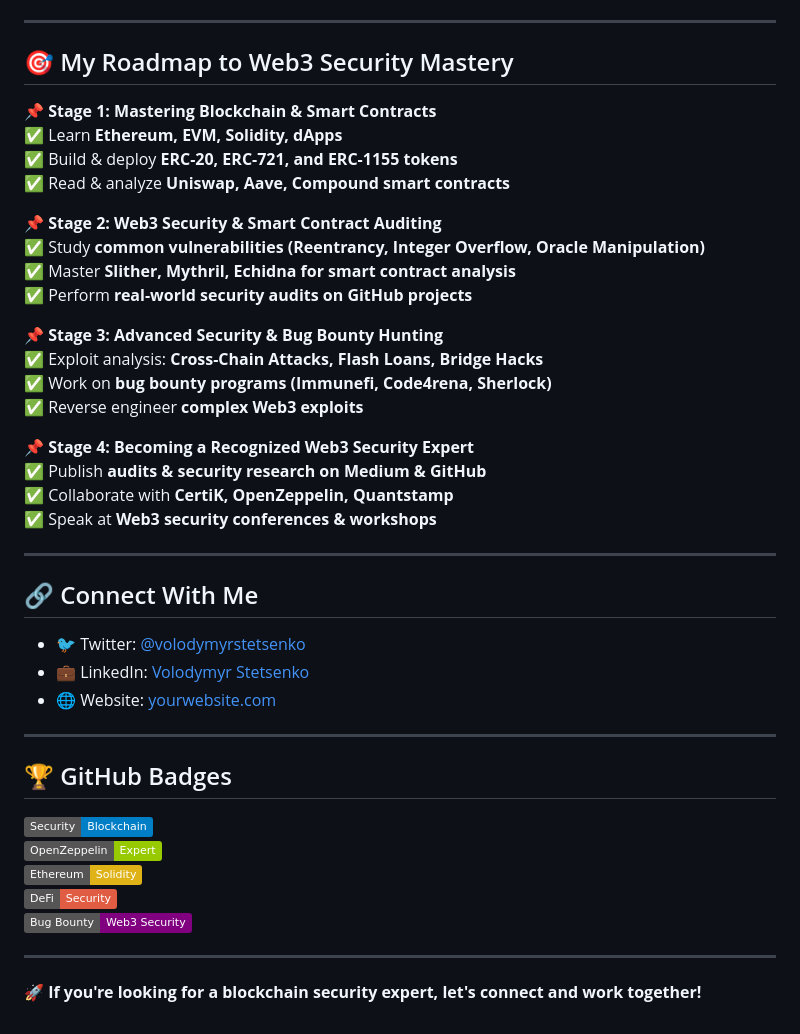
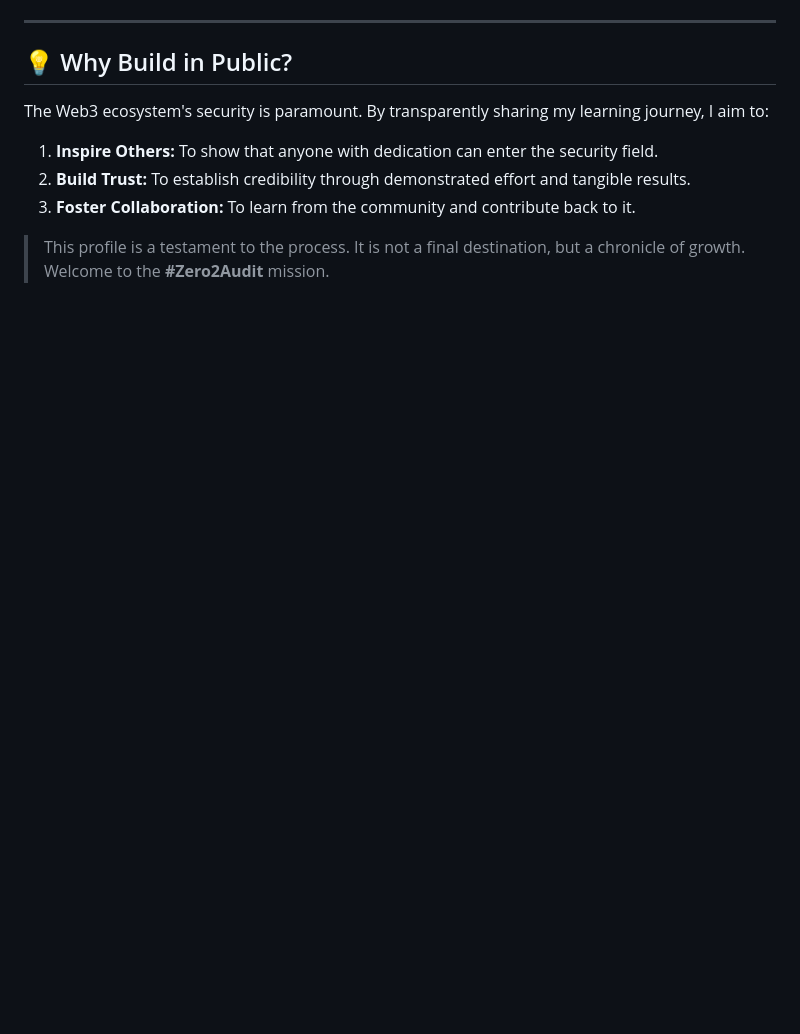
Before and after one commit to VolodymyrStetsenko/VolodymyrStetsenko, a Markdown page: README.md, the part around one of its changes. Rendered like a GitHub page; badges without logos; blank space fills up the shorter version.

```diff
--- a/README.md
+++ b/README.md
@@ -62,43 +63,11 @@
 
 ---
 
-## 🎯 My Roadmap to Web3 Security Mastery
-📌 **Stage 1: Mastering Blockchain & Smart Contracts**
-✅ Learn **Ethereum, EVM, Solidity, dApps**
-✅ Build & deploy **ERC-20, ERC-721, and ERC-1155 tokens**
-✅ Read & analyze **Uniswap, Aave, Compound smart contracts**
+## 💡 Why Build in Public?
 
-📌 **Stage 2: Web3 Security & Smart Contract Auditing**
-✅ Study **common vulnerabilities (Reentrancy, Integer Overflow, Oracle Manipulation)**
-✅ Master **Slither, Mythril, Echidna for smart contract analysis**
-✅ Perform **real-world security audits on GitHub projects**
+The Web3 ecosystem's security is paramount. By transparently sharing my learning journey, I aim to:
+1.  **Inspire Others:** To show that anyone with dedication can enter the security field.
+2.  **Build Trust:** To establish credibility through demonstrated effort and tangible results.
+3.  **Foster Collaboration:** To learn from the community and contribute back to it.
 
-📌 **Stage 3: Advanced Security & Bug Bounty Hunting**
-✅ Exploit analysis: **Cross-Chain Attacks, Flash Loans, Bridge Hacks**
-✅ Work on **bug bounty programs (Immunefi, Code4rena, Sherlock)**
-✅ Reverse engineer **complex Web3 exploits**
-
-📌 **Stage 4: Becoming a Recognized Web3 Security Expert**
-✅ Publish **audits & security research on Medium & GitHub**
-✅ Collaborate with **CertiK, OpenZeppelin, Quantstamp**
-✅ Speak at **Web3 security conferences & workshops**
-
----
-
-## 🔗 Connect With Me
-- 🐦 Twitter: [@volodymyrstetsenko](https://x.com/carstetsen)
-- 💼 LinkedIn: [Volodymyr Stetsenko](https://www.linkedin.com/in/volodymyr-stetsenko-656014246/)
-- 🌐 Website: [yourwebsite.com](https://yourwebsite.com)
-
----
-
-## 🏆 GitHub Badges
-![Smart Contract Security](https://img.shields.io/badge/Security-Blockchain-blue)
-![OpenZeppelin](https://img.shields.io/badge/OpenZeppelin-Expert-green)
-![Ethereum](https://img.shields.io/badge/Ethereum-Solidity-yellow)
-![DeFi Security](https://img.shields.io/badge/DeFi-Security-red)
-![Bug Bounty Hunter](https://img.shields.io/badge/Bug%20Bounty-Web3%20Security-purple)
-
----
-
-🚀 **If you're looking for a blockchain security expert, let's connect and work together!**
+> This profile is a testament to the process. It is not a final destination, but a chronicle of growth. Welcome to the **#Zero2Audit** mission.
```
Also changed, not shown: other parts of README.md (+43 -42 lines).
